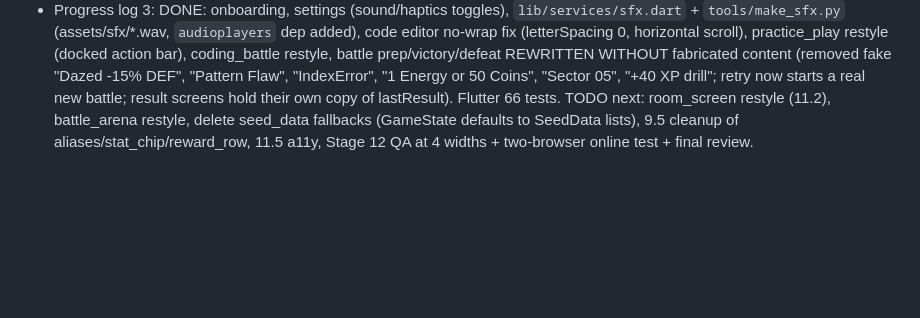
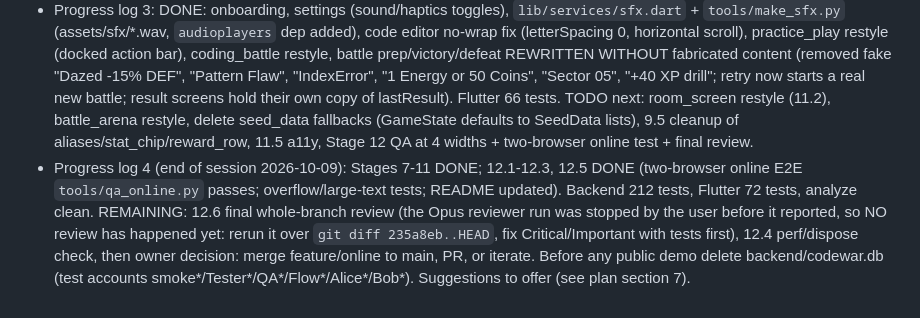
Before and after one commit to Sohan-Narewadi/Flutter---Mini-Project---CodeWar, a Markdown page: docs/superpowers/PROGRESS.md, the part around the change. Drawn GitHub-style; blank space fills up the shorter version.

Commit message:
docs: progress log, review pending

```diff
--- a/docs/superpowers/PROGRESS.md
+++ b/docs/superpowers/PROGRESS.md
@@ -98,3 +98,4 @@ User feedback: UI "looks vibe coded / sticky"; wants launch-ready, industry-grad
 - Progress log: Stage 7 done; 8.1-8.3 done (AppShell uses AppScaffold, HomeHeader on Home only, nav restyled, /online is a tab); 9.1 Home done; 9.2 Practice screen done (+backend stats `total_solved/daily_done/daily_resets_in`, 2 tests); 11.1 Play hub done. `tools/qa_shots.py` committed (run it after `flutter build web`). NEXT: Stage 10 backend (tiers, badges, matches, public profile), then 9.3 Rank, 9.4 Profile.
 - Progress log 2: 9.3 Rank (podium, live 15s refresh, public profile sheet) and 9.4 Profile (tier ring, stats, badges, match history, mastery, sign-out) DONE and screenshot-verified at 390px. Backend 215 tests, Flutter 58. Player payload now has `tier`, `best_streak`. NEXT: 11.2 room screen, 11.3 battle flow + practice_play + onboarding + settings restyle (still old look: lavender/old tokens via aliases), 11.4 sound/haptics, 11.5 a11y, then Stage 12 QA at 4 widths + two-browser online test, 9.5 cleanup (old aliases, stat_chip), final review. Dev DB has test accounts (smoke*/Tester*/QA*): delete backend/codewar.db before release.
 - Progress log 3: DONE: onboarding, settings (sound/haptics toggles), `lib/services/sfx.dart` + `tools/make_sfx.py` (assets/sfx/*.wav, `audioplayers` dep added), code editor no-wrap fix (letterSpacing 0, horizontal scroll), practice_play restyle (docked action bar), coding_battle restyle, battle prep/victory/defeat REWRITTEN WITHOUT fabricated content (removed fake "Dazed -15% DEF", "Pattern Flaw", "IndexError", "1 Energy or 50 Coins", "Sector 05", "+40 XP drill"; retry now starts a real new battle; result screens hold their own copy of lastResult). Flutter 66 tests. TODO next: room_screen restyle (11.2), battle_arena restyle, delete seed_data fallbacks (GameState defaults to SeedData lists), 9.5 cleanup of aliases/stat_chip/reward_row, 11.5 a11y, Stage 12 QA at 4 widths + two-browser online test + final review.
+- Progress log 4 (end of session 2026-10-09): Stages 7-11 DONE; 12.1-12.3, 12.5 DONE (two-browser online E2E `tools/qa_online.py` passes; overflow/large-text tests; README updated). Backend 212 tests, Flutter 72 tests, analyze clean. REMAINING: 12.6 final whole-branch review (the Opus reviewer run was stopped by the user before it reported, so NO review has happened yet: rerun it over `git diff 235a8eb..HEAD`, fix Critical/Important with tests first), 12.4 perf/dispose check, then owner decision: merge feature/online to main, PR, or iterate. Before any public demo delete backend/codewar.db (test accounts smoke*/Tester*/QA*/Flow*/Alice*/Bob*). Suggestions to offer (see plan section 7).
```
